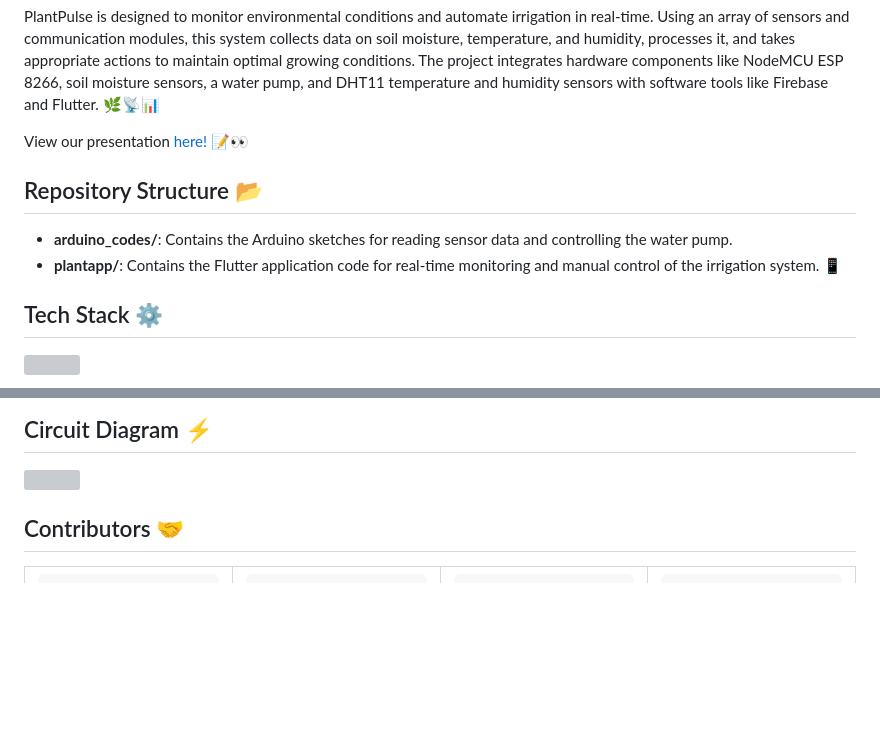
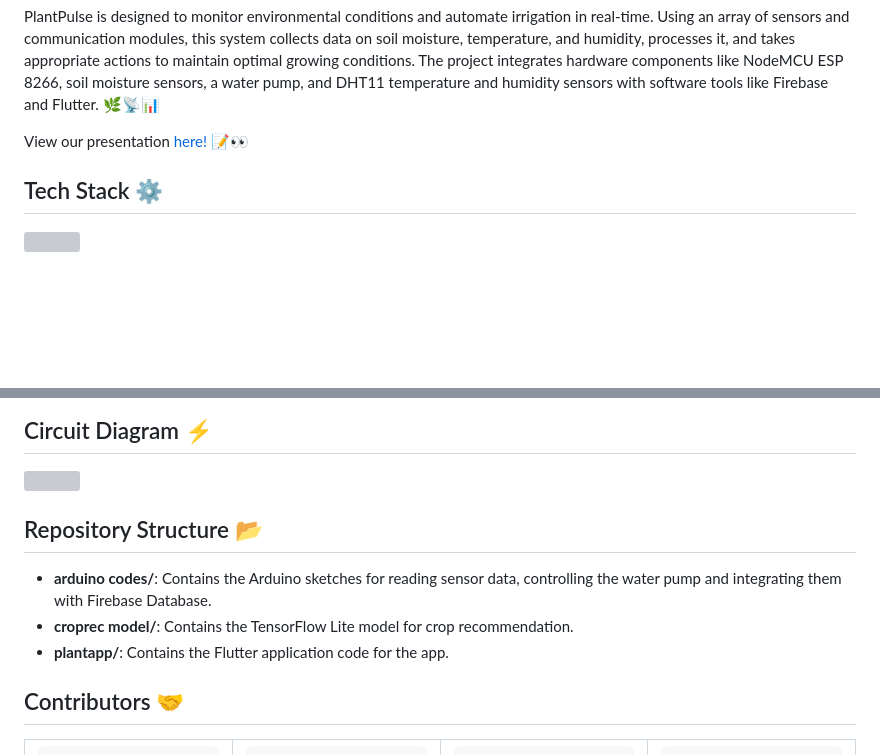
Before and after one commit to Manasha-1204/PlantPulse, a Markdown page: README.md, 2 parts joined by grey strips. Drawn GitHub-style; blank space fills up the shorter version; grey boxes are pictures that could not be loaded.

```diff
--- a/README.md
+++ b/README.md
@@ -7,11 +7,6 @@ PlantPulse is designed to monitor environmental conditions and automate irrigati
 
 View our presentation [here!](https://www.canva.com/design/DAGHV7HmvDI/uGV4J3Odjr541LO5ZRu4Cw/view?utm_content=DAGHV7HmvDI&utm_campaign=designshare&utm_medium=link&utm_source=editor) 📝👀
 
-## Repository Structure 📂
-
-- **arduino_codes/**: Contains the Arduino sketches for reading sensor data and controlling the water pump.
-- **plantapp/**: Contains the Flutter application code for real-time monitoring and manual control of the irrigation system. 📱
-
 ## Tech Stack ⚙️
 
 <img src="https://skillicons.dev/icons?i=arduino,flutter,firebase,androidstudio,python,tensorflow,figma,gcp" />
@@ -26,6 +25,12 @@ View our presentation [here!](https://www.canva.com/design/DAGHV7HmvDI/uGV4J3Odj
 
 ## Circuit Diagram ⚡
 <img src="https://github.com/Manasha-1204/PlantPulse/assets/111682039/1889ded3-e6df-4e05-98a4-7ca4b3f71d1e" width="400px">
+
+## Repository Structure 📂
+
+- **arduino codes/**: Contains the Arduino sketches for reading sensor data, controlling the water pump and integrating them with Firebase Database.
+- **croprec model/**: Contains the TensorFlow Lite model for crop recommendation.
+- **plantapp/**: Contains the Flutter application code for the app.
 
 ## Contributors 🤝
 <table style="border: none;">
```
Also changed, not shown: other parts of README.md (+4 -0 lines).
